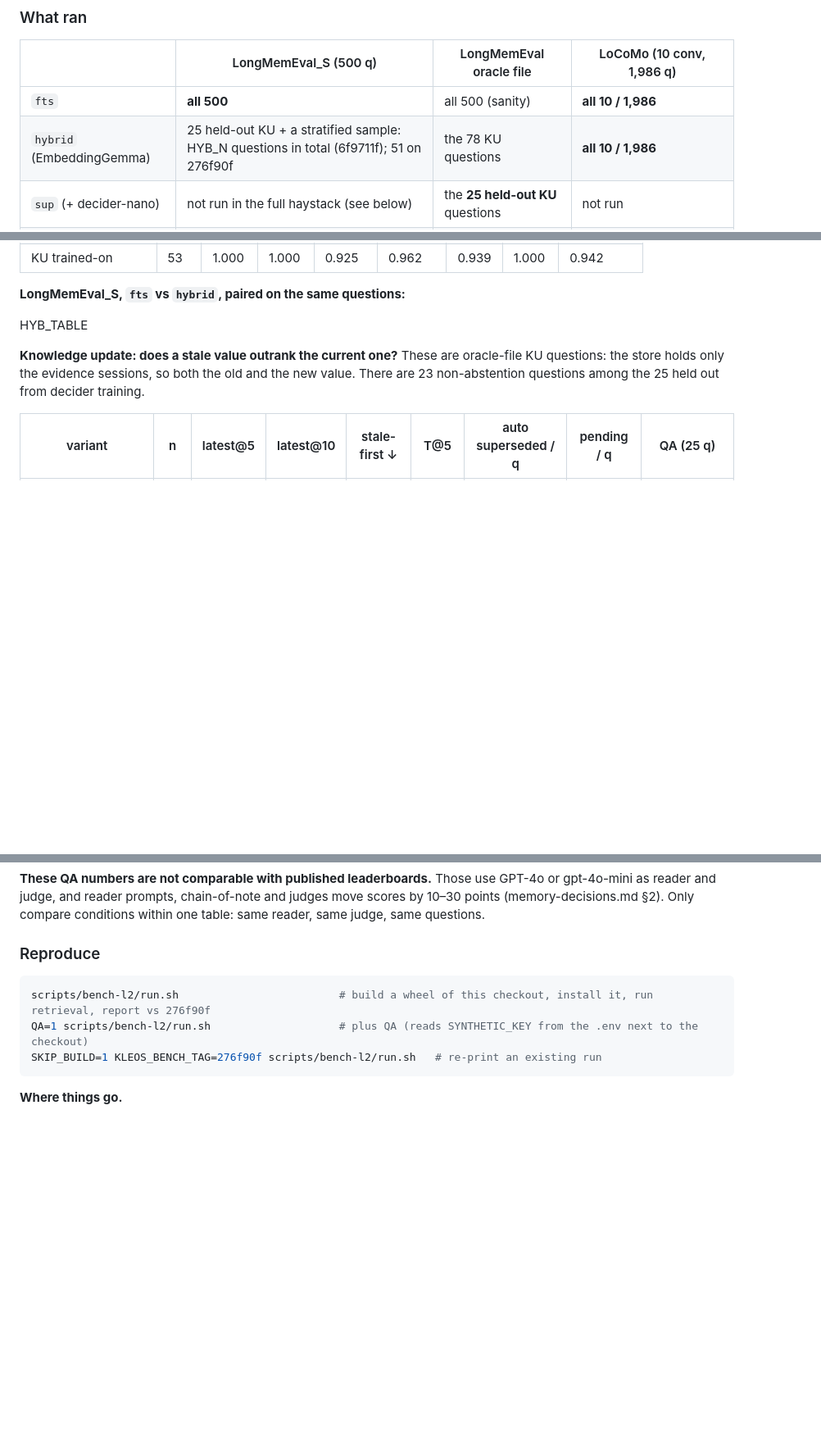
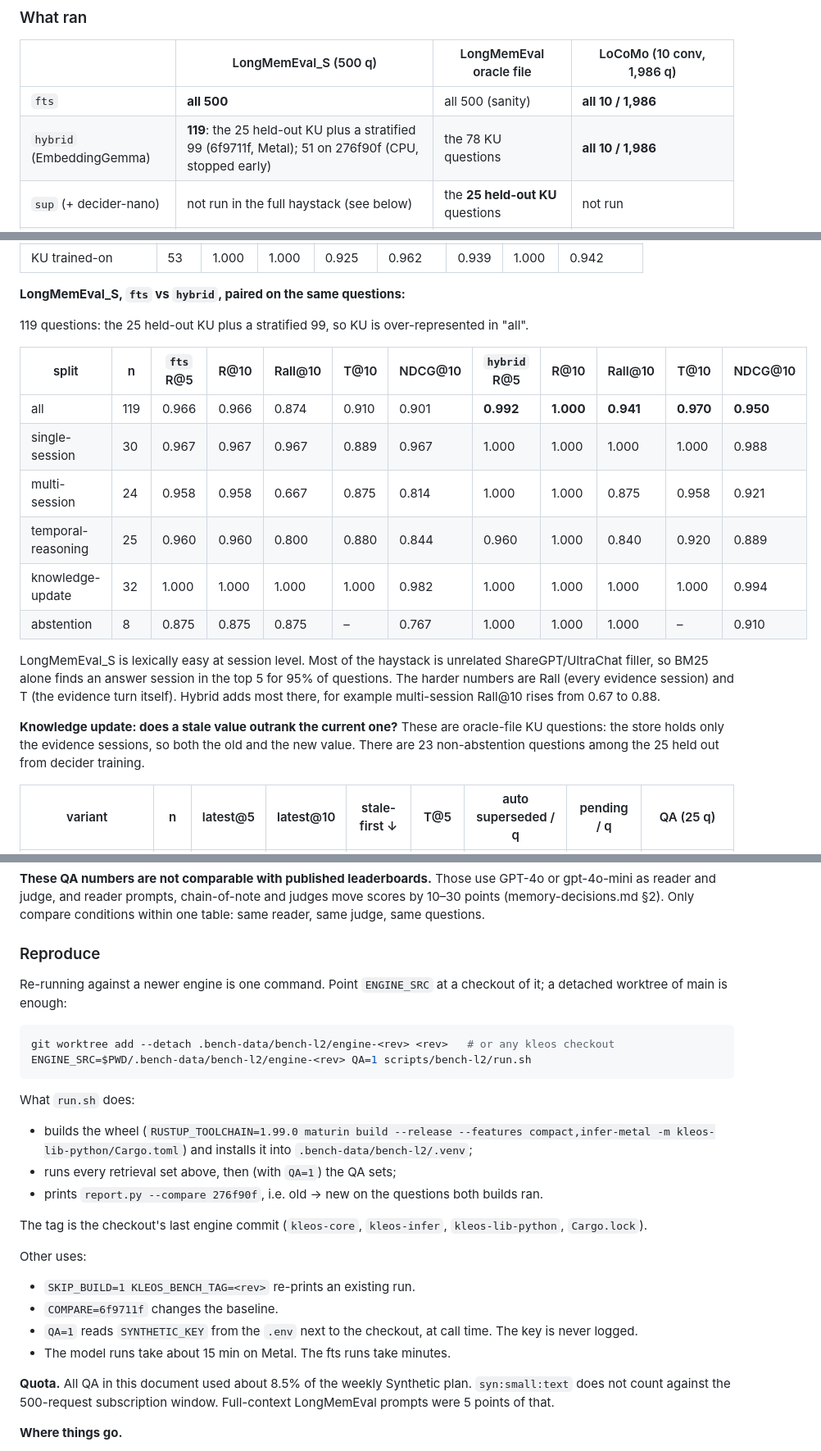
Before and after one commit to websines/kleos-db, a Markdown page: docs/benchmarks/memory.md, 3 parts joined by grey strips. Shown at 82% size. Rendered like a GitHub page; blank space fills up the shorter version.

````diff
--- a/docs/benchmarks/memory.md
+++ b/docs/benchmarks/memory.md
@@ -14,7 +14,7 @@ Retrieval is the same on both builds wherever both ran. That covers every LongMe
 | | LongMemEval_S (500 q) | LongMemEval oracle file | LoCoMo (10 conv, 1,986 q) |
 |---|---|---|---|
 | `fts` | **all 500** | all 500 (sanity) | **all 10 / 1,986** |
-| `hybrid` (EmbeddingGemma) | 25 held-out KU + a stratified sample: HYB_N questions in total (6f9711f); 51 on 276f90f | the 78 KU questions | **all 10 / 1,986** |
+| `hybrid` (EmbeddingGemma) | **119**: the 25 held-out KU plus a stratified 99 (6f9711f, Metal); 51 on 276f90f (CPU, stopped early) | the 78 KU questions | **all 10 / 1,986** |
 | `sup` (+ decider-nano) | not run in the full haystack (see below) | the **25 held-out KU** questions | not run |
 | QA (GLM-4.7-Flash) | all 500 for `none` / `oracle` / `kleos_fts`; a stratified 99 (+ the hybrid set) for `full`, `kleos_hybrid` | the 25 held-out KU, every variant | stratified **301** of the 1,540 in categories 1–4, all conditions |
 
@@ -42,7 +42,18 @@ Retrieval is the same on both builds wherever both ran. That covers every LongMe
 
 **LongMemEval_S, `fts` vs `hybrid`, paired on the same questions:**
 
-HYB_TABLE
+119 questions: the 25 held-out KU plus a stratified 99, so KU is over-represented in "all".
+
+| split | n | `fts` R@5 | R@10 | Rall@10 | T@10 | NDCG@10 | `hybrid` R@5 | R@10 | Rall@10 | T@10 | NDCG@10 |
+|---|---|---|---|---|---|---|---|---|---|---|---|
+| all | 119 | 0.966 | 0.966 | 0.874 | 0.910 | 0.901 | **0.992** | **1.000** | **0.941** | **0.970** | **0.950** |
+| single-session | 30 | 0.967 | 0.967 | 0.967 | 0.889 | 0.967 | 1.000 | 1.000 | 1.000 | 1.000 | 0.988 |
+| multi-session | 24 | 0.958 | 0.958 | 0.667 | 0.875 | 0.814 | 1.000 | 1.000 | 0.875 | 0.958 | 0.921 |
+| temporal-reasoning | 25 | 0.960 | 0.960 | 0.800 | 0.880 | 0.844 | 0.960 | 1.000 | 0.840 | 0.920 | 0.889 |
+| knowledge-update | 32 | 1.000 | 1.000 | 1.000 | 1.000 | 0.982 | 1.000 | 1.000 | 1.000 | 1.000 | 0.994 |
+| abstention | 8 | 0.875 | 0.875 | 0.875 | – | 0.767 | 1.000 | 1.000 | 1.000 | – | 0.910 |
+
+LongMemEval_S is lexically easy at session level. Most of the haystack is unrelated ShareGPT/UltraChat filler, so BM25 alone finds an answer session in the top 5 for 95% of questions. The harder numbers are Rall (every evidence session) and T (the evidence turn itself). Hybrid adds most there, for example multi-session Rall@10 rises from 0.67 to 0.88.
 
 **Knowledge update: does a stale value outrank the current one?** These are oracle-file KU questions: the store holds only the evidence sessions, so both the old and the new value. There are 23 non-abstention questions among the 25 held out from decider training.
 
@@ -231,11 +261,27 @@ The harness recomputes the split exactly: sort by id, shuffle with `Random(20261
 
 ### Reproduce
 
+Re-running against a newer engine is one command. Point `ENGINE_SRC` at a checkout of it; a detached worktree of main is enough:
+
 ```zsh
-scripts/bench-l2/run.sh                         # build a wheel of this checkout, install it, run retrieval, report vs 276f90f
-QA=1 scripts/bench-l2/run.sh                    # plus QA (reads SYNTHETIC_KEY from the .env next to the checkout)
-SKIP_BUILD=1 KLEOS_BENCH_TAG=276f90f scripts/bench-l2/run.sh   # re-print an existing run
+git worktree add --detach .bench-data/bench-l2/engine-<rev> <rev>   # or any kleos checkout
+ENGINE_SRC=$PWD/.bench-data/bench-l2/engine-<rev> QA=1 scripts/bench-l2/run.sh
 ```
+
+What `run.sh` does:
+- builds the wheel (`RUSTUP_TOOLCHAIN=1.99.0 maturin build --release --features compact,infer-metal -m kleos-lib-python/Cargo.toml`) and installs it into `.bench-data/bench-l2/.venv`;
+- runs every retrieval set above, then (with `QA=1`) the QA sets;
+- prints `report.py --compare 276f90f`, i.e. old → new on the questions both builds ran.
+
+The tag is the checkout's last engine commit (`kleos-core`, `kleos-infer`, `kleos-lib-python`, `Cargo.lock`).
+
+Other uses:
+- `SKIP_BUILD=1 KLEOS_BENCH_TAG=<rev>` re-prints an existing run.
+- `COMPARE=6f9711f` changes the baseline.
+- `QA=1` reads `SYNTHETIC_KEY` from the `.env` next to the checkout, at call time. The key is never logged.
+- The model runs take about 15 min on Metal. The fts runs take minutes.
+
+**Quota.** All QA in this document used about 8.5% of the weekly Synthetic plan. `syn:small:text` does not count against the 500-request subscription window. Full-context LongMemEval prompts were 5 points of that.
 
 **Where things go.**
 - Results: `.bench-data/bench-l2/results/<git rev>/`.
````
Also changed, not shown: other parts of docs/benchmarks/memory.md (+24 -5 lines).
